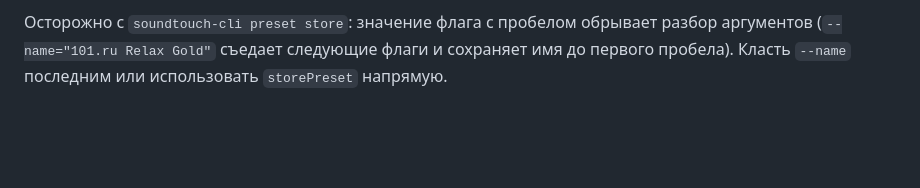
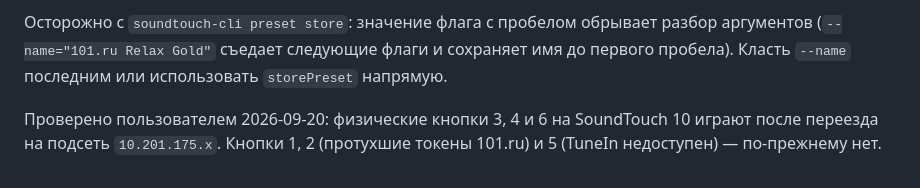
Before and after one commit to AlekFletch/soundtouch_server, a Markdown page: docs/PLAN.md, the part around the change. Drawn GitHub-style; blank space fills up the shorter version.

Commit message:
Notes: физические кнопки 3, 4, 6 работают после смены подсети
Co-Authored-By: Claude Opus 5 <noreply@anthropic.com>

```diff
--- a/docs/PLAN.md
+++ b/docs/PLAN.md
@@ -123,3 +123,5 @@ Node.js 22+, без нативных зависимостей: `node:http`, `nod
 4. Пресеты в самой колонке после перезагрузки вернулись к унаследованным адресам `content.api.bose.io`. Восстанавливаются POST-ом `<preset id="N"><ContentItem …/></preset>` на `http://<колонка>:8090/storePreset` (тег `ContentItem` с большой буквы; тело брать из `Presets.xml` сервера, заменив IP). Проверено: слоты 3, 4, 6 играют.
 
 Осторожно с `soundtouch-cli preset store`: значение флага с пробелом обрывает разбор аргументов (`--name="101.ru Relax Gold"` съедает следующие флаги и сохраняет имя до первого пробела). Класть `--name` последним или использовать `storePreset` напрямую.
+
+Проверено пользователем 2026-09-20: физические кнопки 3, 4 и 6 на SoundTouch 10 играют после переезда на подсеть `10.201.175.x`. Кнопки 1, 2 (протухшие токены 101.ru) и 5 (TuneIn недоступен) — по-прежнему нет.
```
